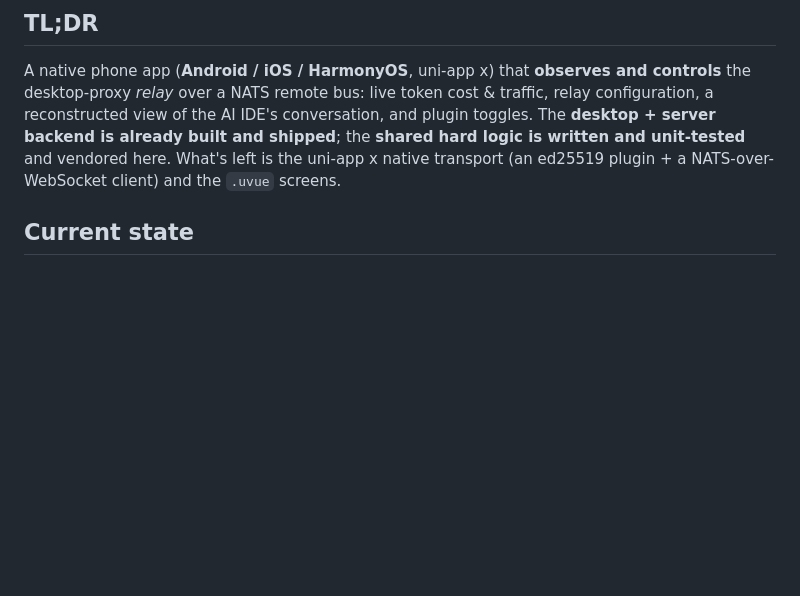
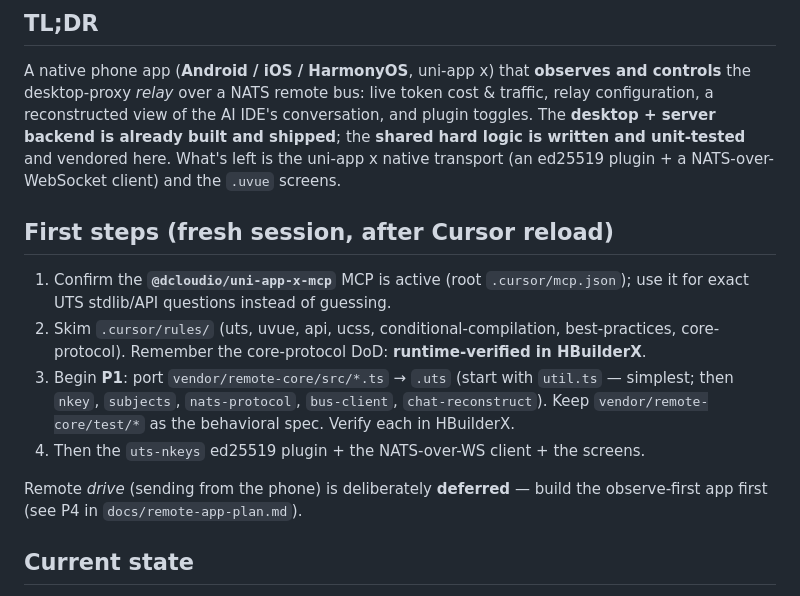
Before and after one commit to normojs/desktop-proxy, a Markdown page: app/HANDOFF.md, the part around the change. Rendered like a GitHub page; blank space fills up the shorter version.

Commit message:
docs(app): add 'first steps' for the fresh session (MCP, rules, P1 port order)
Co-authored-by: Cursor <cursoragent@cursor.com>

```diff
--- a/app/HANDOFF.md
+++ b/app/HANDOFF.md
@@ -16,6 +16,20 @@ and plugin toggles. The **desktop + server backend is already built and shipped*
 the **shared hard logic is written and unit-tested** and vendored here. What's left
 is the uni-app x native transport (an ed25519 plugin + a NATS-over-WebSocket client)
 and the `.uvue` screens.
+
+## First steps (fresh session, after Cursor reload)
+
+1. Confirm the **`@dcloudio/uni-app-x-mcp`** MCP is active (root `.cursor/mcp.json`);
+   use it for exact UTS stdlib/API questions instead of guessing.
+2. Skim `.cursor/rules/` (uts, uvue, api, ucss, conditional-compilation, best-practices,
+   core-protocol). Remember the core-protocol DoD: **runtime-verified in HBuilderX**.
+3. Begin **P1**: port `vendor/remote-core/src/*.ts` → `.uts` (start with `util.ts` —
+   simplest; then `nkey`, `subjects`, `nats-protocol`, `bus-client`, `chat-reconstruct`).
+   Keep `vendor/remote-core/test/*` as the behavioral spec. Verify each in HBuilderX.
+4. Then the `uts-nkeys` ed25519 plugin + the NATS-over-WS client + the screens.
+
+Remote *drive* (sending from the phone) is deliberately **deferred** — build the
+observe-first app first (see P4 in `docs/remote-app-plan.md`).
 
 ## Current state
 
```
